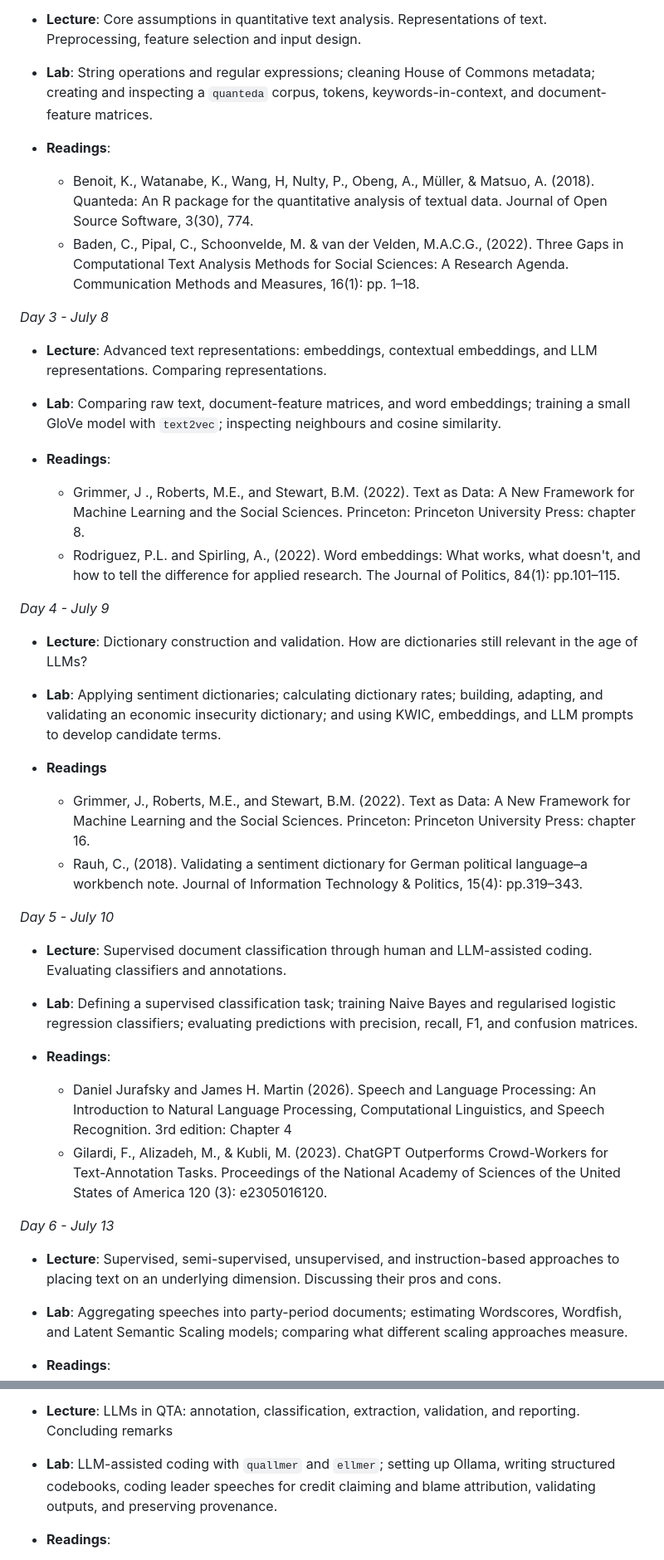
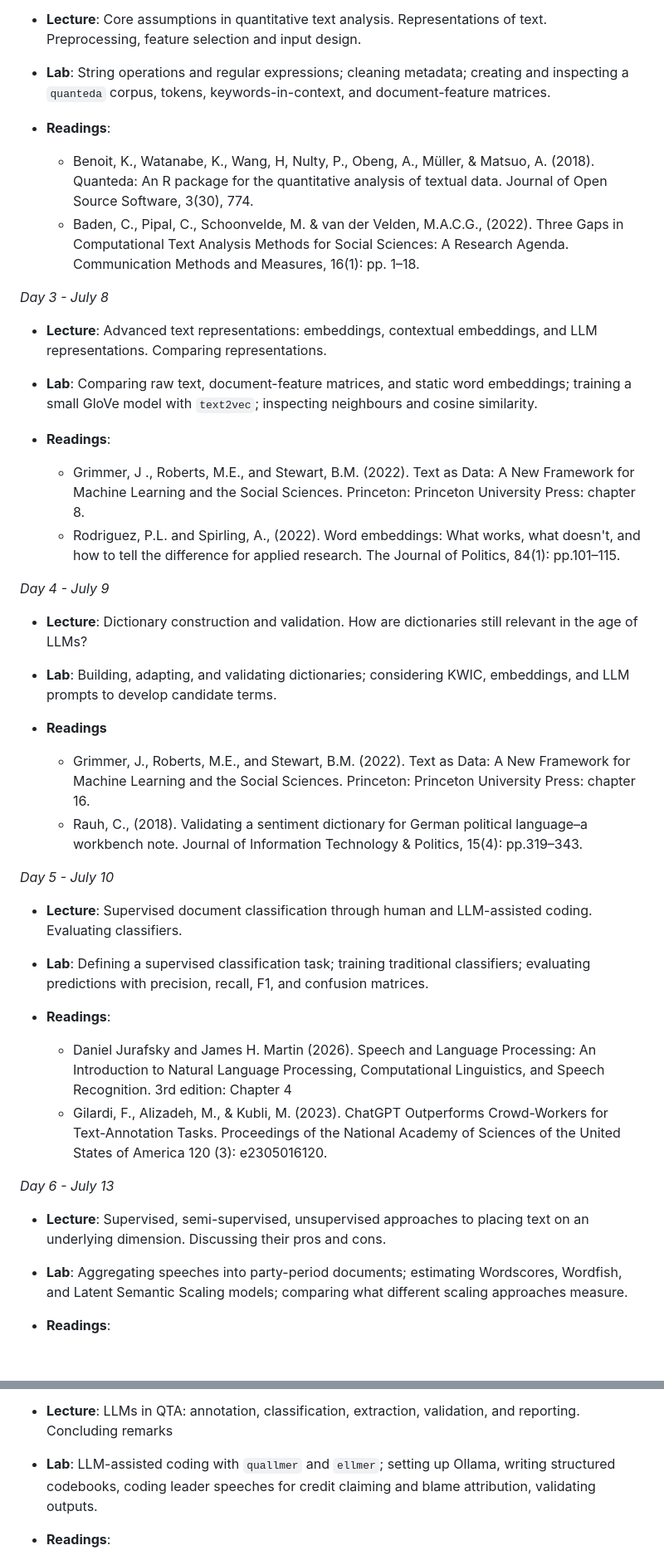
Before and after one commit to hjmschoonvelde/ess_qta_2026, a Markdown page: README.md, 2 parts joined by grey strips. Shown at 83% size. Drawn GitHub-style; blank space fills up the shorter version.

```diff
--- a/README.md
+++ b/README.md
@@ -63,7 +63,7 @@ I thank Stefan Müller for sharing his lab session materials for his QTA course
 
 -	**Lecture**: Core assumptions in quantitative text analysis. Representations of text. Preprocessing, feature selection and input design.
 
--	**Lab**: String operations and regular expressions; cleaning House of Commons metadata; creating and inspecting a `quanteda` corpus, tokens, keywords-in-context, and document-feature matrices.
+-	**Lab**: String operations and regular expressions; cleaning metadata; creating and inspecting a `quanteda` corpus, tokens, keywords-in-context, and document-feature matrices.
 
 - **Readings**:
 
@@ -74,7 +74,7 @@ I thank Stefan Müller for sharing his lab session materials for his QTA course
 
 -	**Lecture**: Advanced text representations: embeddings, contextual embeddings, and LLM representations. Comparing representations.
 
--	**Lab**: Comparing raw text, document-feature matrices, and word embeddings; training a small GloVe model with `text2vec`; inspecting neighbours and cosine similarity.
+-	**Lab**: Comparing raw text, document-feature matrices, and static word embeddings; training a small GloVe model with `text2vec`; inspecting neighbours and cosine similarity.
 
 - **Readings**:
 
@@ -85,7 +85,7 @@ I thank Stefan Müller for sharing his lab session materials for his QTA course
 
 -	**Lecture**: Dictionary construction and validation. How are dictionaries still relevant in the age of LLMs?
 
--	**Lab**: Applying sentiment dictionaries; calculating dictionary rates; building, adapting, and validating an economic insecurity dictionary; and using KWIC, embeddings, and LLM prompts to develop candidate terms.
+-	**Lab**: Building, adapting, and validating dictionaries; considering KWIC, embeddings, and LLM prompts to develop candidate terms.
 
 - **Readings**
 
@@ -94,9 +94,9 @@ I thank Stefan Müller for sharing his lab session materials for his QTA course
 
 *Day 5 - July 10*
 
--	**Lecture**: Supervised document classification through human and LLM-assisted coding. Evaluating classifiers and annotations.
+-	**Lecture**: Supervised document classification through human and LLM-assisted coding. Evaluating classifiers.
 
--	**Lab**: Defining a supervised classification task; training Naive Bayes and regularised logistic regression classifiers; evaluating predictions with precision, recall, F1, and confusion matrices.
+-	**Lab**: Defining a supervised classification task; training traditional classifiers; evaluating predictions with precision, recall, F1, and confusion matrices.
 
 - **Readings**:
 
@@ -105,7 +105,7 @@ I thank Stefan Müller for sharing his lab session materials for his QTA course
 
 *Day 6 - July 13*
 
--	**Lecture**: Supervised, semi-supervised, unsupervised, and instruction-based approaches to placing text on an underlying dimension. Discussing their pros and cons.
+-	**Lecture**: Supervised, semi-supervised, unsupervised approaches to placing text on an underlying dimension. Discussing their pros and cons.
 
 -	**Lab**: Aggregating speeches into party-period documents; estimating Wordscores, Wordfish, and Latent Semantic Scaling models; comparing what different scaling approaches measure.
 
@@ -153,7 +153,7 @@ I thank Stefan Müller for sharing his lab session materials for his QTA course
 
 -	**Lecture**: LLMs in QTA: annotation, classification, extraction, validation, and reporting. Concluding remarks
 
--	**Lab**: LLM-assisted coding with `quallmer` and `ellmer`; setting up Ollama, writing structured codebooks, coding leader speeches for credit claiming and blame attribution, validating outputs, and preserving provenance.
+-	**Lab**: LLM-assisted coding with `quallmer` and `ellmer`; setting up Ollama, writing structured codebooks, coding leader speeches for credit claiming and blame attribution, validating outputs.
 
 - **Readings**:
 
```
Also changed, not shown: other parts of README.md (+6 -6 lines).
